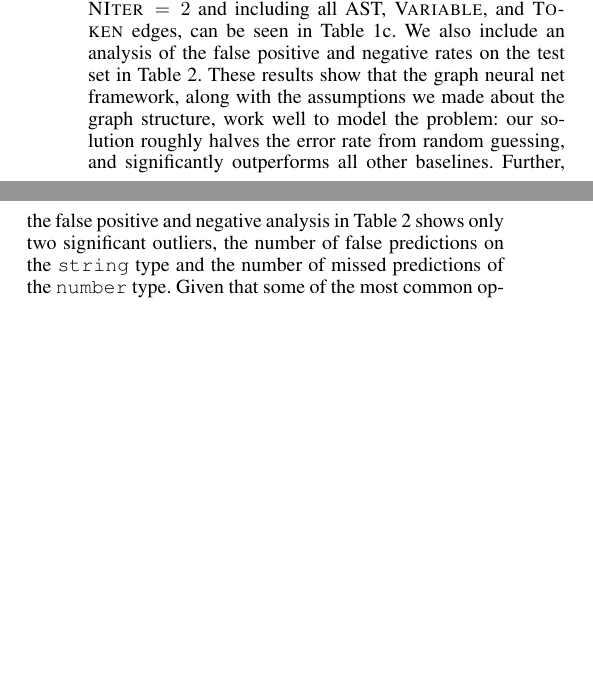
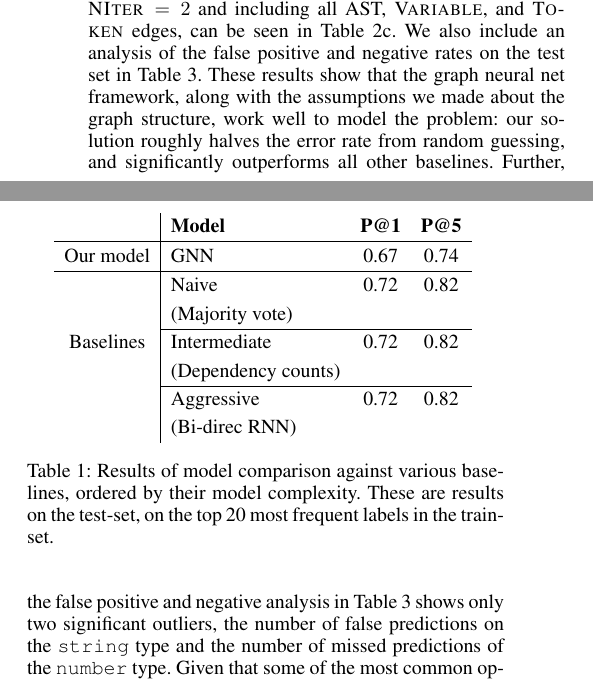
Before and after one commit to shashank-srikant/6.867_term_project, a LaTeX paper (docs/project_report/main.tex, which reads docs/project_report/results.tex): two parts of the columns of page 6 of 8, joined at a grey line, cut so that both start at the same text, the shorter picture padded with empty space. Compiled offline with pdfLaTeX.

Commit message:
results table1 fixed

```diff
--- a/docs/project_report/results.tex
+++ b/docs/project_report/results.tex
@@ -12,6 +12,28 @@ Given that some of the most common operators on numbers and strings are syntacti
 These experiments confirm our assumptions, that each of the types of edges we selected help in solving the type inference problem.
 We can additionally see the relative benefit of each of the edge types: the syntactic locality induced by the \textsc{Token} edges seems to matter more than the AST edges, which in turn matter more than the \textsc{Variable} edges.
 While it is somewhat surprising that the \textsc{Variable} edges are the least important, since type inference is based in part on variable usage, this can be explained in part by the relatively small number of message passing iterations: there is no immediate information gained from a linked variable, only from that linked variable's neighbors, so more iterations would likely be needed to see as much benefit from the \textsc{Variable} edges.
+
+\begin{table}
+ \centering
+ {\renewcommand{\arraystretch}{1.3}% for the vertical padding
+ \begin{tabular}{c|lcc}
+ 	 ~ & \textbf{Model} & \textbf{P@1} & \textbf{P@5} \\
+ 	\hline
+ 	Our model & GNN & 0.67 & 0.74 \\
+ 	\hline
+ 	 ~ & Naive & 0.72 & 0.82 \\
+ 	 ~	 & (Majority vote) & ~ & ~ \\
+	\cline{2-4}
+	 Baselines & Intermediate & 0.72 & 0.82 \\
+ 	 ~	 & (Dependency counts) & ~ & ~ \\
+ 	\cline{2-4}
+	 ~	 & Aggressive & 0.72 & 0.82 \\
+ 	 ~	 & (Bi-direc RNN) & ~ & ~ \\
+ \end{tabular}
+}
+ \caption{Results of model comparison against various baselines, ordered by their model complexity. These are results on the test-set, on the top 20 most frequent labels in the train-set.}
+ \label{tab:results:baselines}
+\end{table}
 
 \begin{table}
   \centering
```
Also changed, not shown: docs/project_report/main.tex (+1 -1 lines), docs/project_report/results.tex (2 more changed lines).
